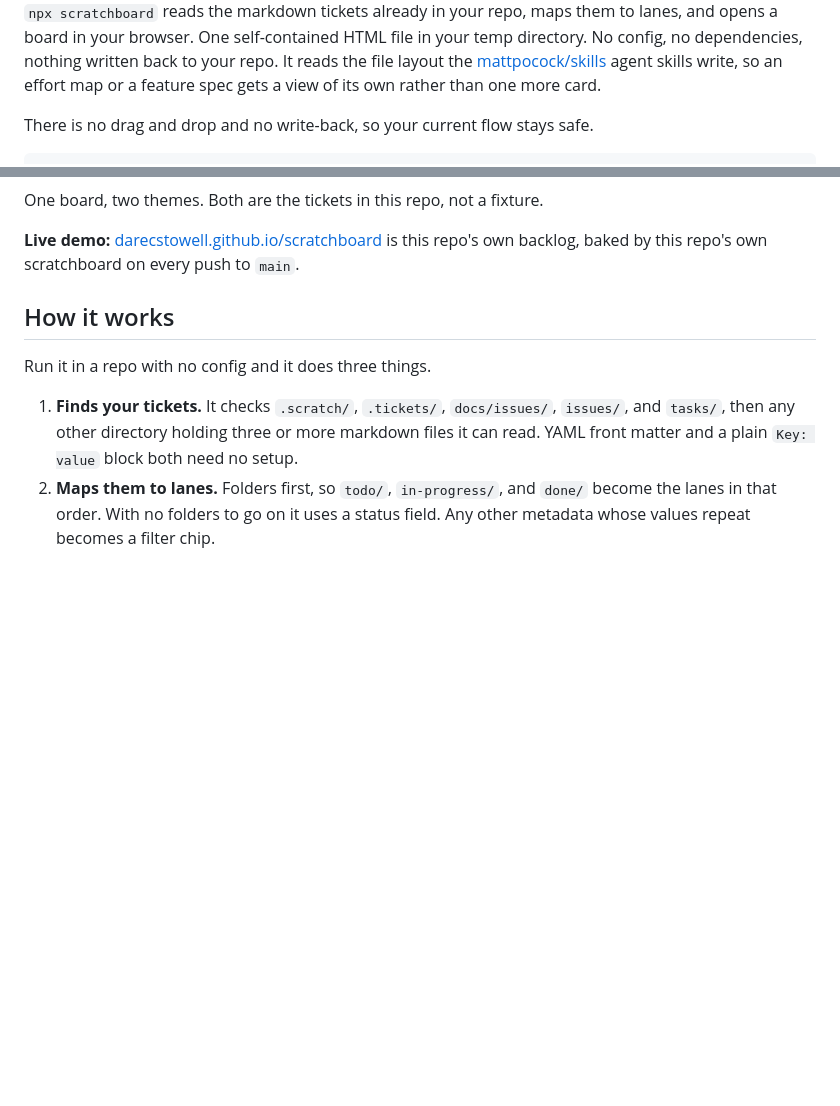
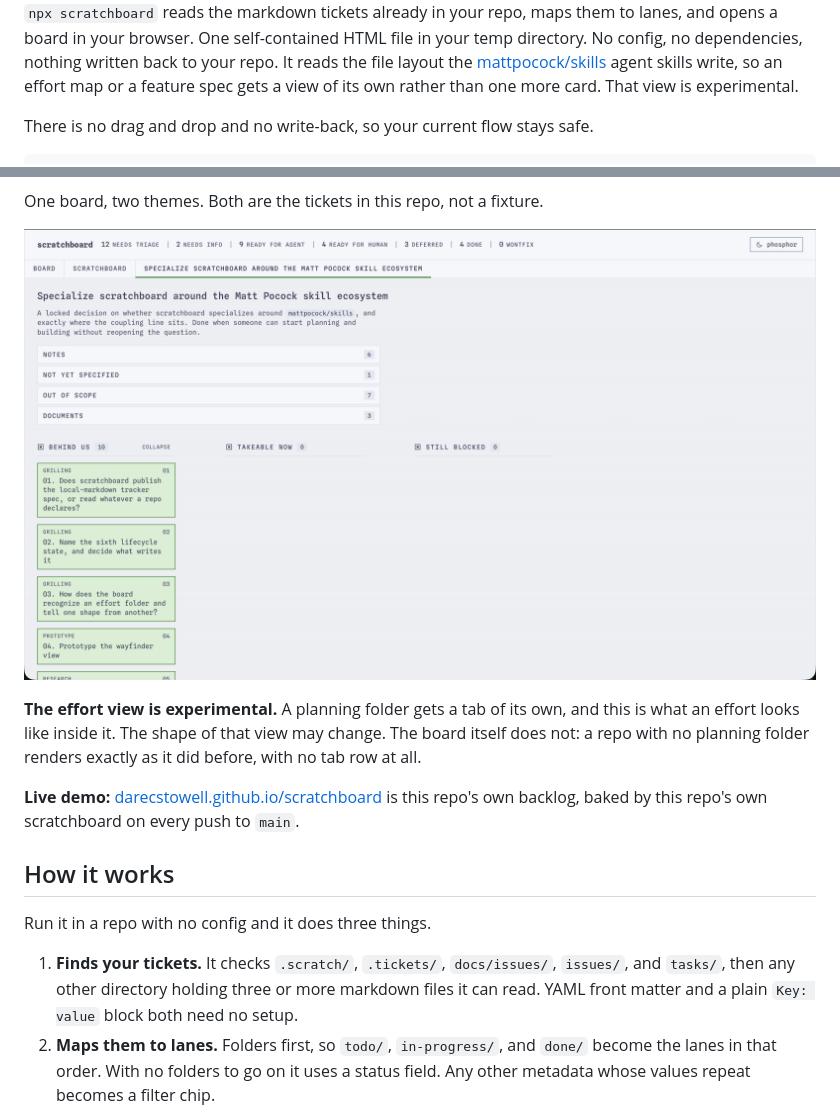
Before and after one commit to darecstowell/scratchboard, a Markdown page: README.md, 2 parts joined by grey strips. Rendered like a GitHub page; pictures changed too: assets/screenshot-effort.png (added); blank space fills up the shorter version.

Commit message:
Show the effort view, and call it experimental
The README reserved a slot for this screenshot and the view now exists,
so the slot becomes the image.

The view is marked experimental in both places a user reads: the README
beside the screenshot, and the reference above the group keys. What is
experimental is the surface rather than the contract. Recognition, the
config keys, and the payload are what other things build against, and a
repo with no planning folder renders exactly as it did before.

Co-Authored-By: Claude Opus 5 (1M context) <noreply@anthropic.com>
Claude-Session: https://claude.ai/code/session_01YL9tqJvSg9WwMDhMz6nTCh

```diff
--- a/README.md
+++ b/README.md
@@ -28,7 +28,7 @@ It owns no directory and no file format: it reads the layout your repo already h
 opens a board in your browser. One self-contained HTML file in your temp directory. No config,
 no dependencies, nothing written back to your repo. It reads the file layout the
 [mattpocock/skills](https://github.com/mattpocock/skills) agent skills write, so an effort map or
-a feature spec gets a view of its own rather than one more card.
+a feature spec gets a view of its own rather than one more card. That view is experimental.
 
 There is no drag and drop and no write-back, so your current flow stays safe.
 
@@ -45,10 +45,11 @@ Node 18 or later.
 
 One board, two themes. Both are the tickets in this repo, not a fixture.
 
-<!-- IMAGE SLOT 4: wide still of the effort view, three columns by state.
-     File: assets/screenshot-effort.png
-     Intended size: 1600x1000, rendered at full README width.
-     Caption: An effort in this repo, with the tickets you can take now in the middle column. -->
+![An effort in this repo: the destination on top, then three columns by state, with the tickets you can take now in the middle](assets/screenshot-effort.png)
+
+**The effort view is experimental.** A planning folder gets a tab of its own, and this is what an
+effort looks like inside it. The shape of that view may change. The board itself does not: a repo
+with no planning folder renders exactly as it did before, with no tab row at all.
 
 **Live demo:** [darecstowell.github.io/scratchboard](https://darecstowell.github.io/scratchboard/)
 is this repo's own backlog, baked by this repo's own scratchboard on every push to `main`.
```
Also changed, not shown: docs/reference.md (+4 -0 lines).
